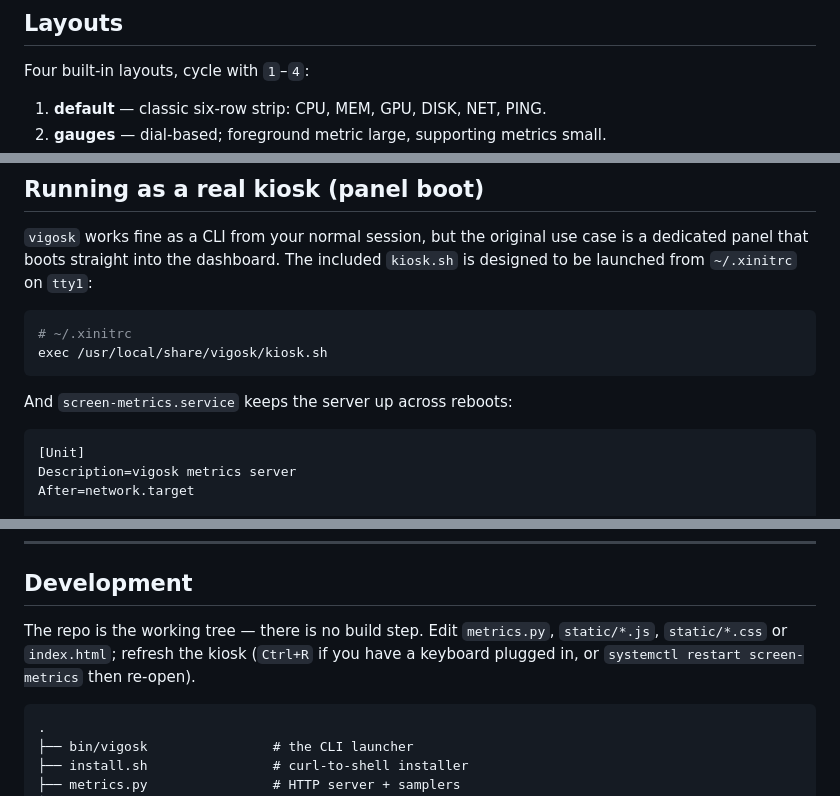
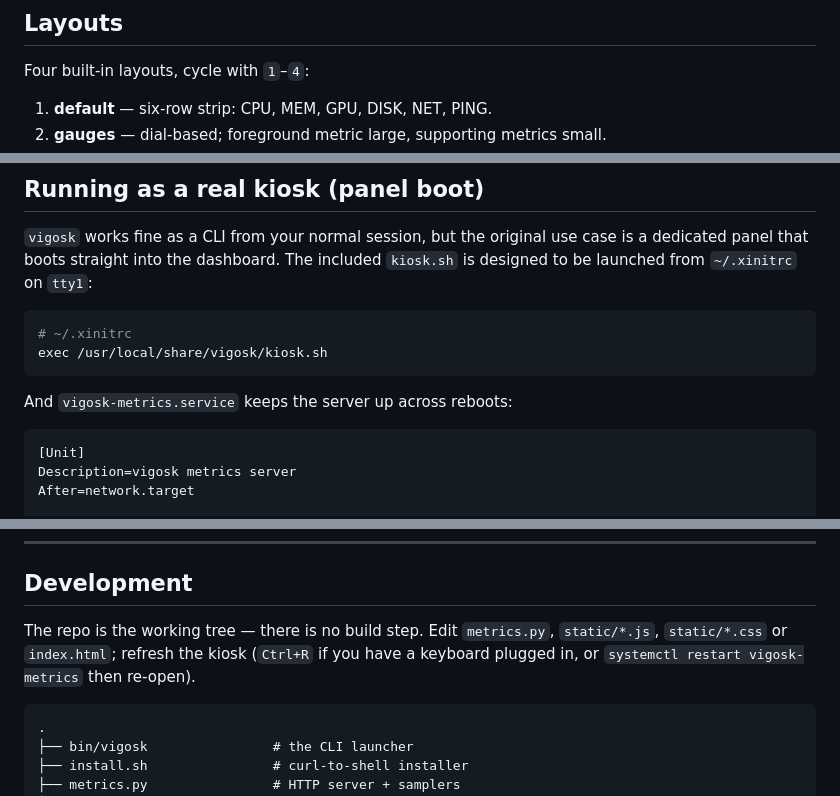
Before and after one commit to gabegaglio/vigosk, a Markdown page: README.md, 3 parts joined by grey strips. Drawn GitHub-style.

````diff
--- a/README.md
+++ b/README.md
@@ -94,5 +94,5 @@ vigosk [OPTIONS]
 
 Four built-in layouts, cycle with `1`–`4`:
 
-1. **default** — classic six-row strip: CPU, MEM, GPU, DISK, NET, PING.
+1. **default** — six-row strip: CPU, MEM, GPU, DISK, NET, PING.
 2. **gauges** — dial-based; foreground metric large, supporting metrics small.
@@ -143,7 +156,7 @@ The kiosk page polls `/api/stats` and re-renders client-side; nothing on the pag
 exec /usr/local/share/vigosk/kiosk.sh
 ```
 
-And `screen-metrics.service` keeps the server up across reboots:
+And `vigosk-metrics.service` keeps the server up across reboots:
 
 ```ini
 [Unit]
@@ -166,7 +179,7 @@ See [`OPTIONAL.md`](./OPTIONAL.md) for remote-viewing via nginx and an on-demand
 
 ## Development
 
-The repo is the working tree — there is no build step. Edit `metrics.py`, `static/*.js`, `static/*.css` or `index.html`; refresh the kiosk (`Ctrl+R` if you have a keyboard plugged in, or `systemctl restart screen-metrics` then re-open).
+The repo is the working tree — there is no build step. Edit `metrics.py`, `static/*.js`, `static/*.css` or `index.html`; refresh the kiosk (`Ctrl+R` if you have a keyboard plugged in, or `systemctl restart vigosk-metrics` then re-open).
 
 ```
 .
````
Also changed, not shown: other parts of README.md (+16 -3 lines), OPTIONAL.md (+2 -2 lines), docs/screenshots/default.png (added), docs/screenshots/flowstrip.png (added), docs/screenshots/gauges.png (added), docs/screenshots/heatmap.png (added), 5 other files.
